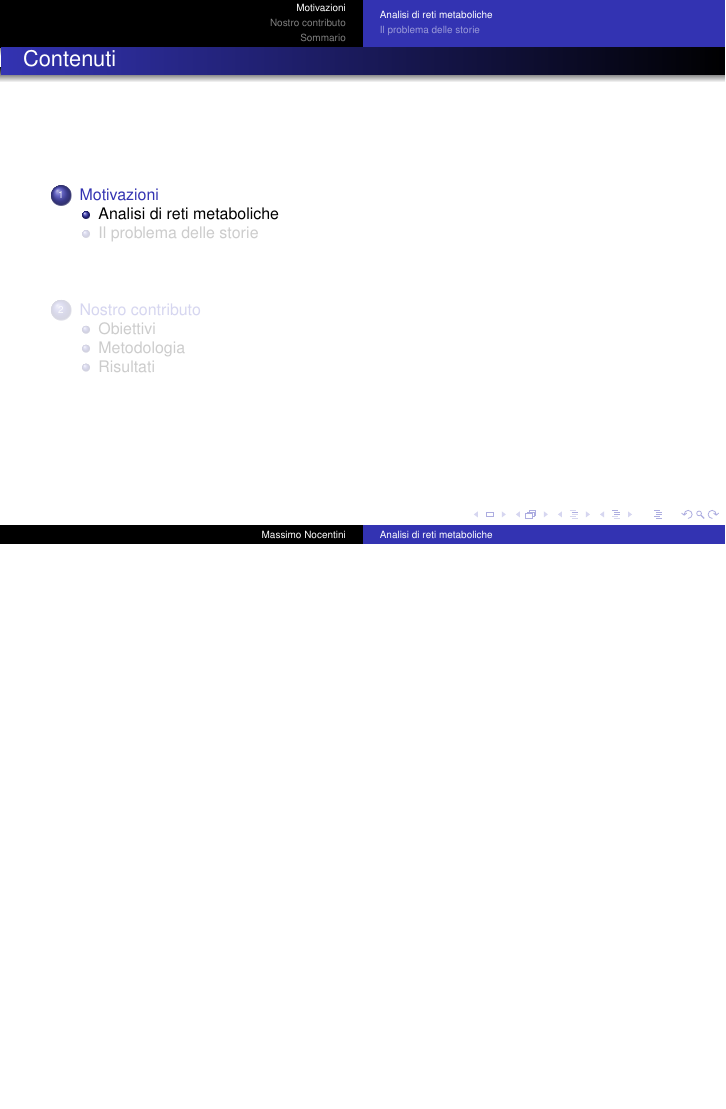
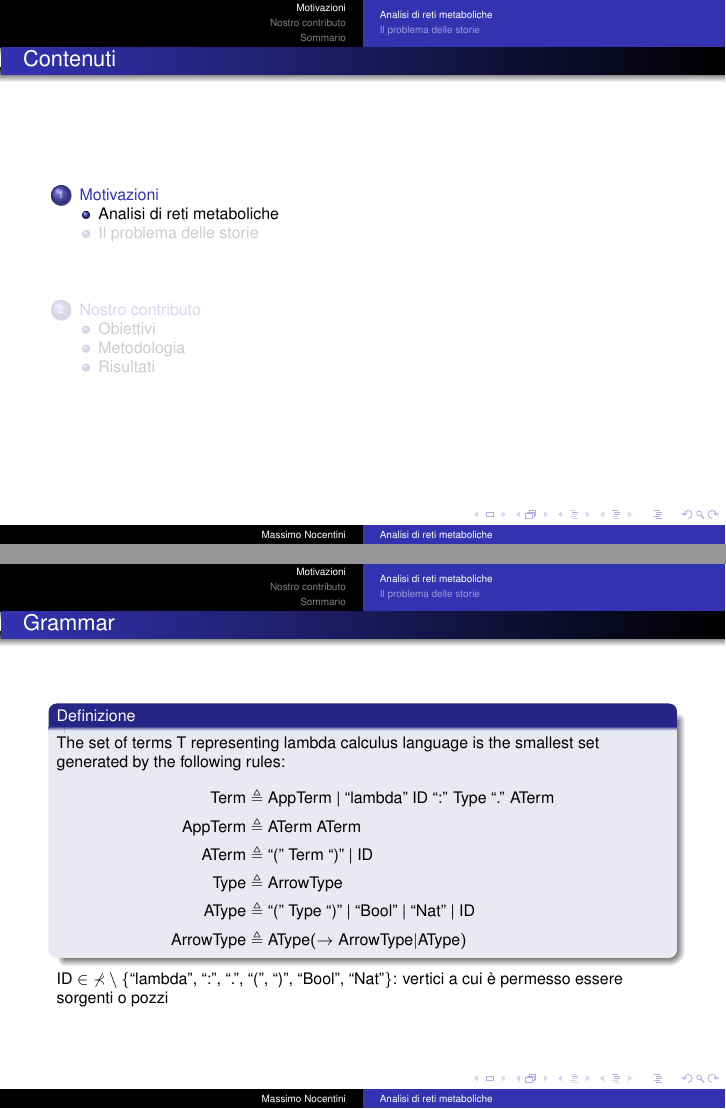
Before and after one commit to massimo-nocentini/theory-of-programming-languages, LaTeX slides (presentation/presentation.tex): page 4 of 29 before the commit and pages 4 and 5 of 30 after it, the two joined at a grey line, the shorter picture padded with empty space. Compiled offline with pdfLaTeX.

Commit message:
Added a frame on the implemented syntax,

```diff
--- a/presentation/presentation.tex
+++ b/presentation/presentation.tex
@@ -146,6 +146,34 @@
 \section{Motivazioni}
 
 \subsection{Analisi di reti metaboliche}
+
+\begin{frame}{Grammar}
+  \begin{block}{Definizione}
+    The set of terms T representing lambda calculus language is the
+    smallest set generated by the following rules:
+  \begin{displaymath}
+    \begin{split}
+      \text{Term} &\triangleq \text{AppTerm | ``lambda'' ID ``:'' Type ``.''
+        ATerm}\\
+      \text{AppTerm} &\triangleq \text{ATerm ATerm} \\
+      \text{ATerm} &\triangleq \text{``('' Term ``)'' | ID}\\
+      \text{Type} &\triangleq \text{ArrowType}\\
+      \text{AType} &\triangleq \text{``('' Type ``)'' | ``Bool'' |
+        ``Nat'' | ID}\\
+      \text{ArrowType} &\triangleq \text{AType} (\rightarrow
+      \text{ArrowType} | \text{AType})\\
+    \end{split}
+  \end{displaymath}
+\end{block}
+ID $\in \mathbb{\Sigma} \setminus \{ \text{``lambda'', ``:'', ``.'',
+  ``('', ``)'', ``Bool'', ``Nat''} \}$: vertici a cui \`e permesso
+essere sorgenti o pozzi
+%\begin{center}
+%  \includegraphics[scale=0.4]{images/graph-with-b-setted.eps}
+%  \includegraphics[scale=0.4]{images/story-example.eps}
+%  \includegraphics[scale=0.4]{images/non-story-example.eps}
+%\end{center}
+\end{frame}
 
 \begin{frame}{Definizione di rete metabolica}
   % - A title should summarize the slide in an understandable fashion
```
